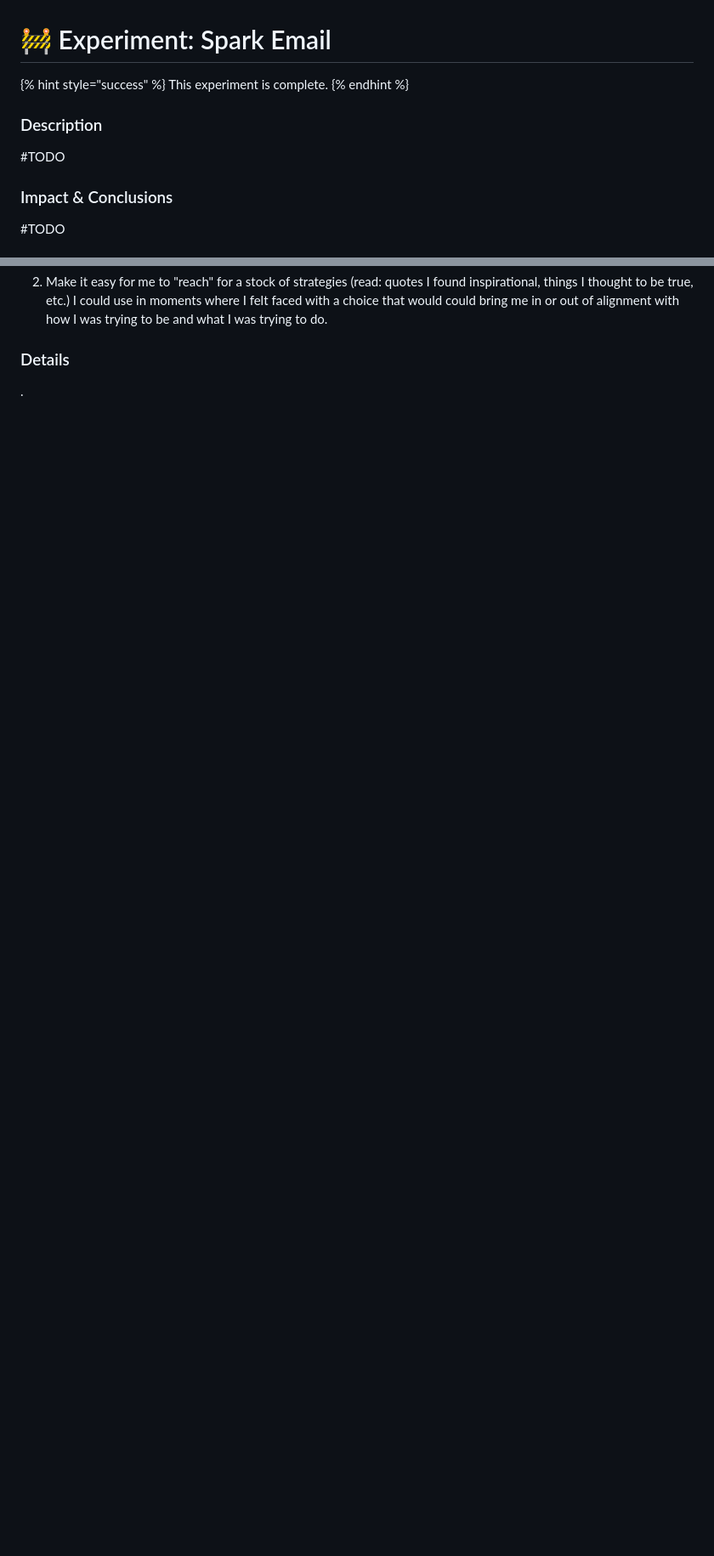
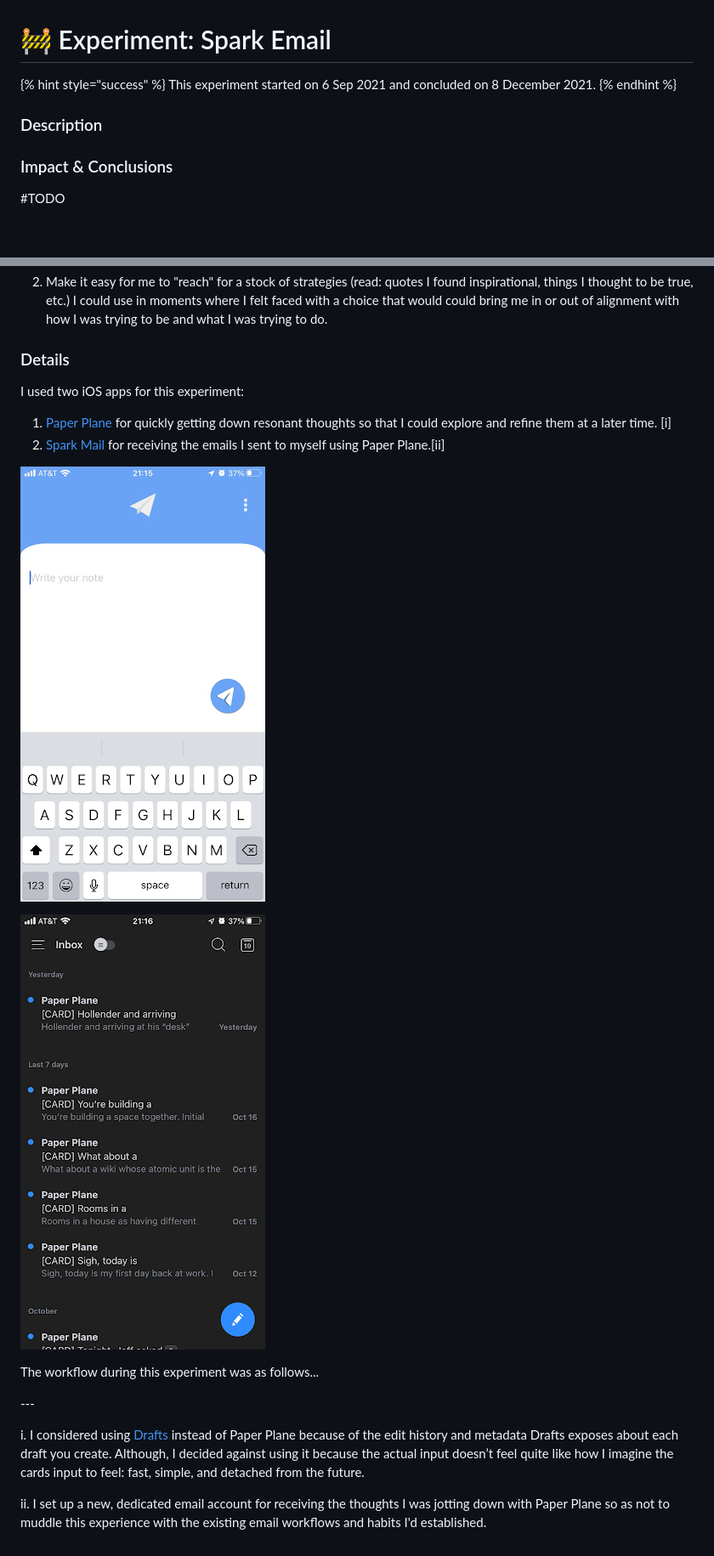
Before and after one commit to PTPells/pingpractice, a Markdown page: experiment-spark-email.md, 2 parts joined by grey strips. Shown at 85% size. Drawn GitHub-style; pictures changed too: .gitbook/assets/image (3).png (added), .gitbook/assets/image.png (added); blank space fills up the shorter version.

Commit message:
GitBook: [#59] No subject

```diff
--- a/experiment-spark-email.md
+++ b/experiment-spark-email.md
@@ -3,12 +3,12 @@
 
 
 {% hint style="success" %}
-This experiment is complete.
+This experiment started on 6 Sep 2021 and concluded on 8 December 2021.
 {% endhint %}
 
 ### Description&#x20;
 
-\#TODO
+
 
 ### Impact & Conclusions
 
@@ -27,4 +27,21 @@ The intention I had here was to:
 
 ### Details
 
-.
+I used two iOS apps for this experiment:
+
+1. [Paper Plane](https://apps.apple.com/us/app/paper-plane-email/id1486124719) for quickly getting down resonant thoughts so that I could explore and refine them at a later time. \[i]&#x20;
+2. [Spark Mail](https://sparkmailapp.com/) for receiving the emails I sent to myself using Paper Plane.\[ii]&#x20;
+
+![A screenshot of the Paper Plane iPhone app that I used for quickly capturing resonant thoughts during this experiment.](.gitbook/assets/image.png)
+
+![](<.gitbook/assets/image (3).png>)
+
+The workflow during this experiment was as follows...
+
+
+
+\---
+
+i. I considered using [Drafts](https://paperplane.williamhockey.com/) instead of Paper Plane because of the edit history and metadata Drafts exposes about each draft you create. Although, I decided against using it because the actual input doesn’t feel quite like how I imagine the cards input to feel: fast, simple, and detached from the future.
+
+ii. I set up a new, dedicated email account for receiving the thoughts I was jotting down with Paper Plane so as not to muddle this experience with the existing email workflows and habits I'd established.
```
Also changed, not shown: other parts of experiment-spark-email.md (+1 -1 lines), .gitbook/assets/Screen Shot 2022-11-02 at 7.35.34 AM.png (added), .gitbook/assets/image (1).png (added), .gitbook/assets/image (2).png (added).
